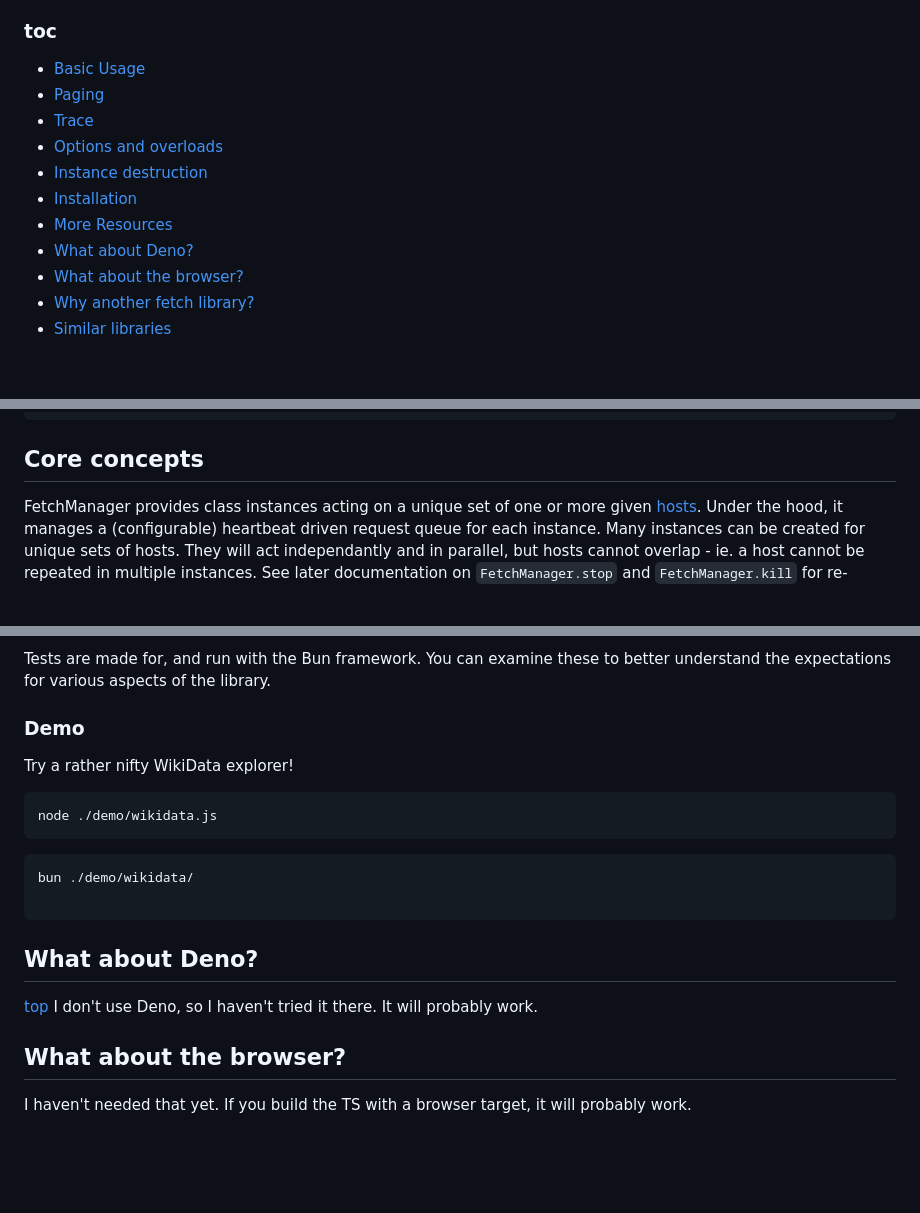
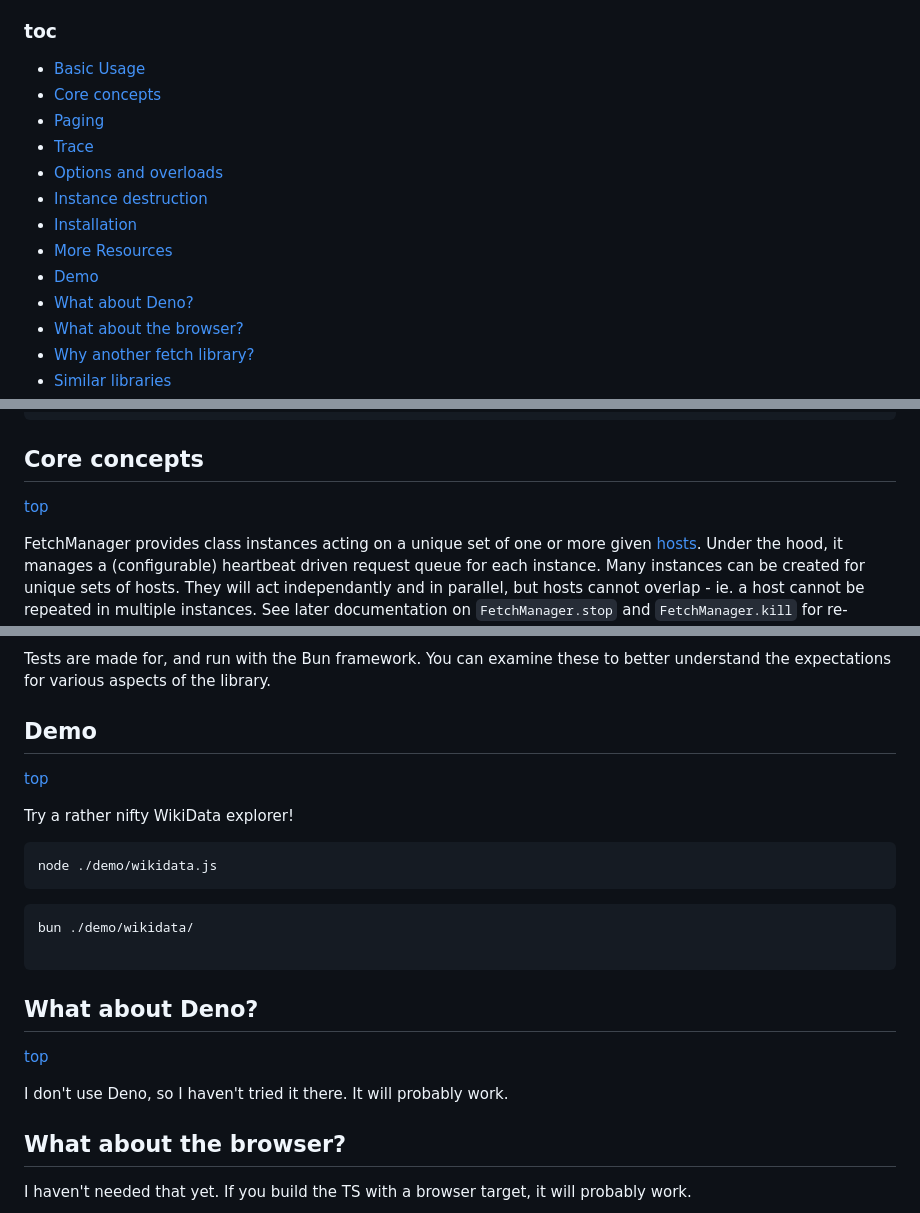
Before and after one commit to citkane/fetchmanager, a Markdown page: README.md, 3 parts joined by grey strips. Rendered like a GitHub page; blank space fills up the shorter version.

````diff
--- a/README.md
+++ b/README.md
@@ -7,12 +7,14 @@ A zero dependency wrapper around native Node / Bun `fetch` providing utility to
 
 ### toc
 - [Basic Usage](#basic-usage)
+- [Core concepts](#core-concepts)
 - [Paging](#paging)
 - [Trace](#trace)
 - [Options and overloads](#options-and-overloads)
 - [Instance destruction](#instance-destruction)
 - [Installation](#installation)
 - [More Resources](#more-resources)
+- [Demo](#demo)
 - [What about Deno?](#what-about-deno)
 - [What about the browser?](#what-about-the-browser)
 - [Why another fetch library?](#why-another-fetch-library)
@@ -92,6 +94,8 @@ const baz = await fetch_m(
 ```
 
 ## Core concepts
+[top](#fetchmanager)
+
 FetchManager provides class instances acting on a unique set of one or more given [hosts](https://developer.mozilla.org/en-US/docs/Web/API/URL/host).
 Under the hood, it manages a (configurable) heartbeat driven request queue for each instance.
 Many instances can be created for unique sets of hosts. They will act independantly and in parallel, but hosts cannot overlap -
@@ -342,7 +348,9 @@ const retry_cb = lib_fetch.retry...
 ### Tests
 Tests are made for, and run with the Bun framework. You can examine these to better understand the expectations for various aspects of the library.
 
-### Demo
+## Demo
+[top](#fetchmanager)
+
 Try a rather nifty WikiData explorer!
 ```bash
 node ./demo/wikidata.js
@@ -355,6 +363,7 @@ bun ./demo/wikidata/
 
 ## What about Deno?
 [top](#fetchmanager)
+
 I don't use Deno, so I haven't tried it there. It will probably work.
 
 ## What about the browser?
````
Also changed, not shown: other parts of README.md (+2 -0 lines).
